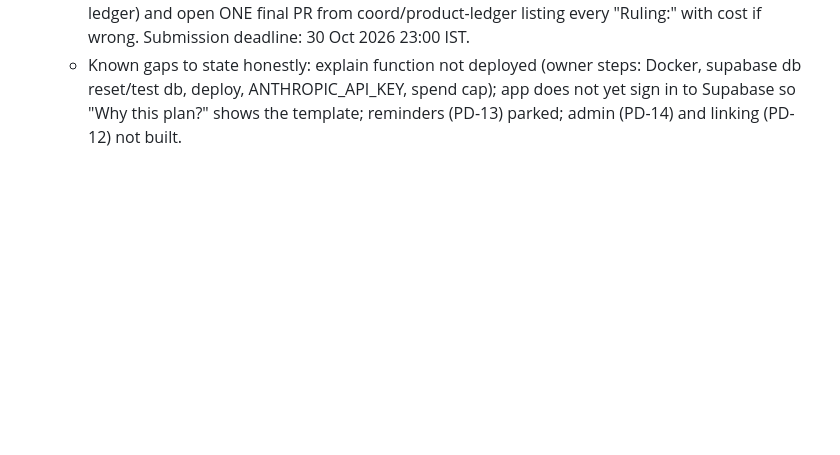
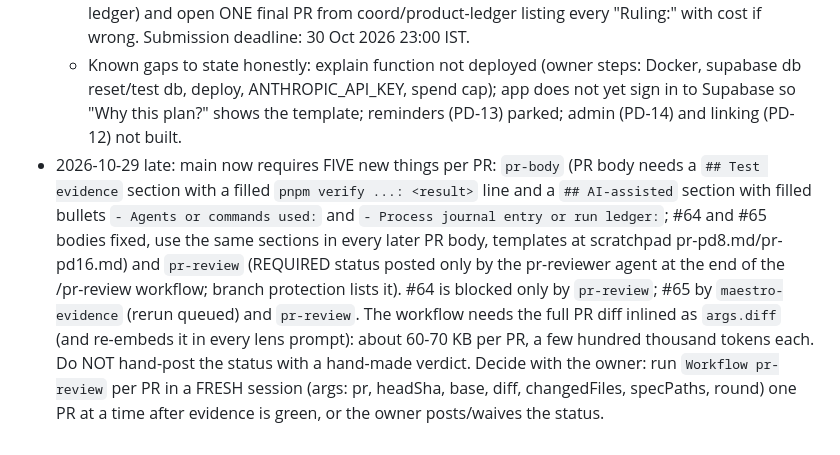
Before and after one commit to ShubhamU55/credit-coach, a Markdown page: docs/agent-runs/2026-10-28-coordinator.md, the part around the change. Rendered like a GitHub page; blank space fills up the shorter version.

Commit message:
docs: coordinator ledger, pr-body and pr-review gates

```diff
--- a/docs/agent-runs/2026-10-28-coordinator.md
+++ b/docs/agent-runs/2026-10-28-coordinator.md
@@ -144,3 +144,4 @@ Base: origin/main `2836b93`. Board: project 1 (ShubhamU55). Status option ids: R
   - G8 lenses (security, silent-failure, consistency, test-adequacy) run on #65 as direct subagents (the pr-review Workflow needs the full diff inlined as args; too costly). Lens findings fixed in PD-8 round 3.
   - Still to do: merge order #65 -> PD-9 PR -> PD-10 PR -> PD-5 PR; PD-6 (docs/install.md with the final APK size and sha256), PD-15 (hardening: Maestro demo path end to end on the phone from a fresh install, security-reviewer over the whole product diff, final ALL-ABI release APK recorded with size/checksum in docs/test-reports), PD-16 status table update, then fold the ledgers into docs/status.md (coordinator owns it; entry for 2026-10-29 already written on coord/product-ledger) and open ONE final PR from coord/product-ledger listing every "Ruling:" with cost if wrong. Submission deadline: 30 Oct 2026 23:00 IST.
   - Known gaps to state honestly: explain function not deployed (owner steps: Docker, supabase db reset/test db, deploy, ANTHROPIC_API_KEY, spend cap); app does not yet sign in to Supabase so "Why this plan?" shows the template; reminders (PD-13) parked; admin (PD-14) and linking (PD-12) not built.
+- 2026-10-29 late: main now requires FIVE new things per PR: `pr-body` (PR body needs a `## Test evidence` section with a filled `pnpm verify ...: <result>` line and a `## AI-assisted` section with filled bullets `- Agents or commands used:` and `- Process journal entry or run ledger:`; #64 and #65 bodies fixed, use the same sections in every later PR body, templates at scratchpad pr-pd8.md/pr-pd16.md) and `pr-review` (REQUIRED status posted only by the pr-reviewer agent at the end of the /pr-review workflow; branch protection lists it). #64 is blocked only by `pr-review`; #65 by `maestro-evidence` (rerun queued) and `pr-review`. The workflow needs the full PR diff inlined as `args.diff` (and re-embeds it in every lens prompt): about 60-70 KB per PR, a few hundred thousand tokens each. Do NOT hand-post the status with a hand-made verdict. Decide with the owner: run `Workflow pr-review` per PR in a FRESH session (args: pr, headSha, base, diff, changedFiles, specPaths, round) one PR at a time after evidence is green, or the owner posts/waives the status.
```
